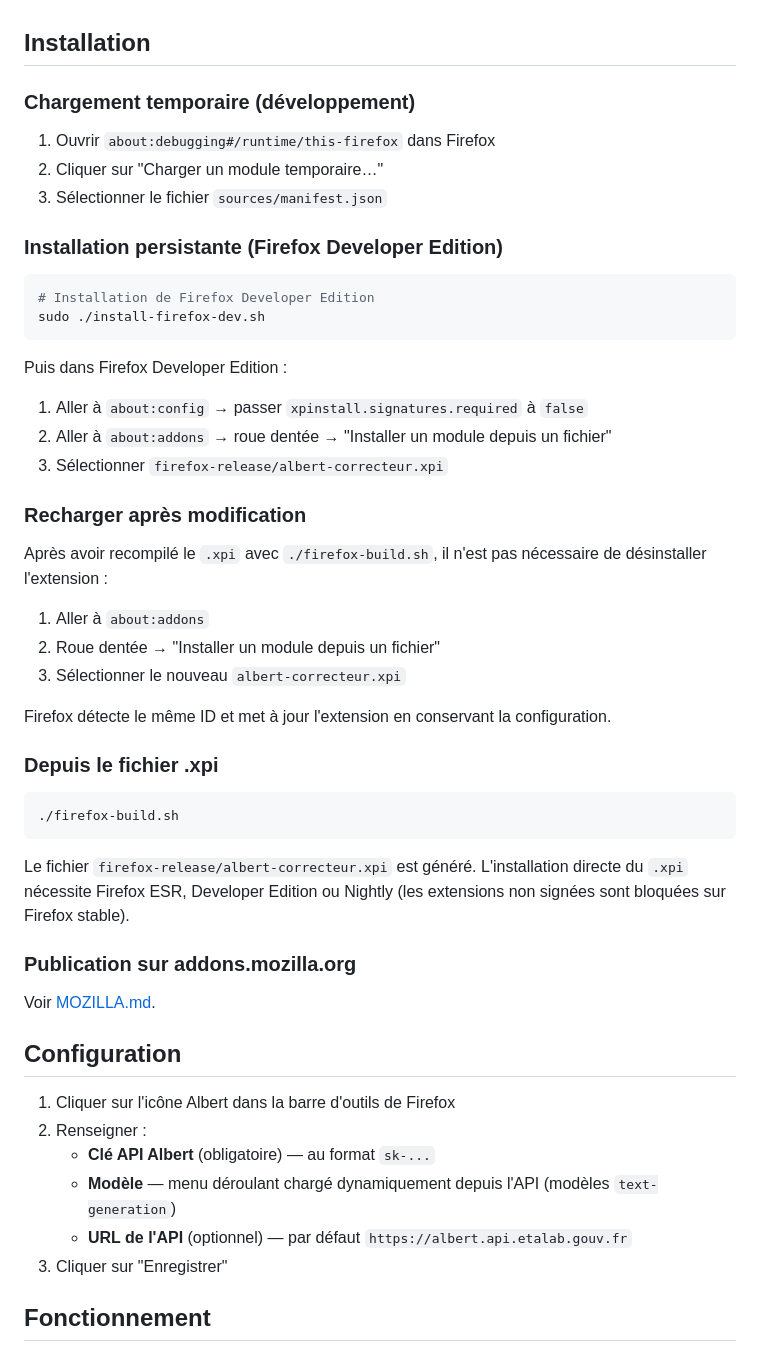
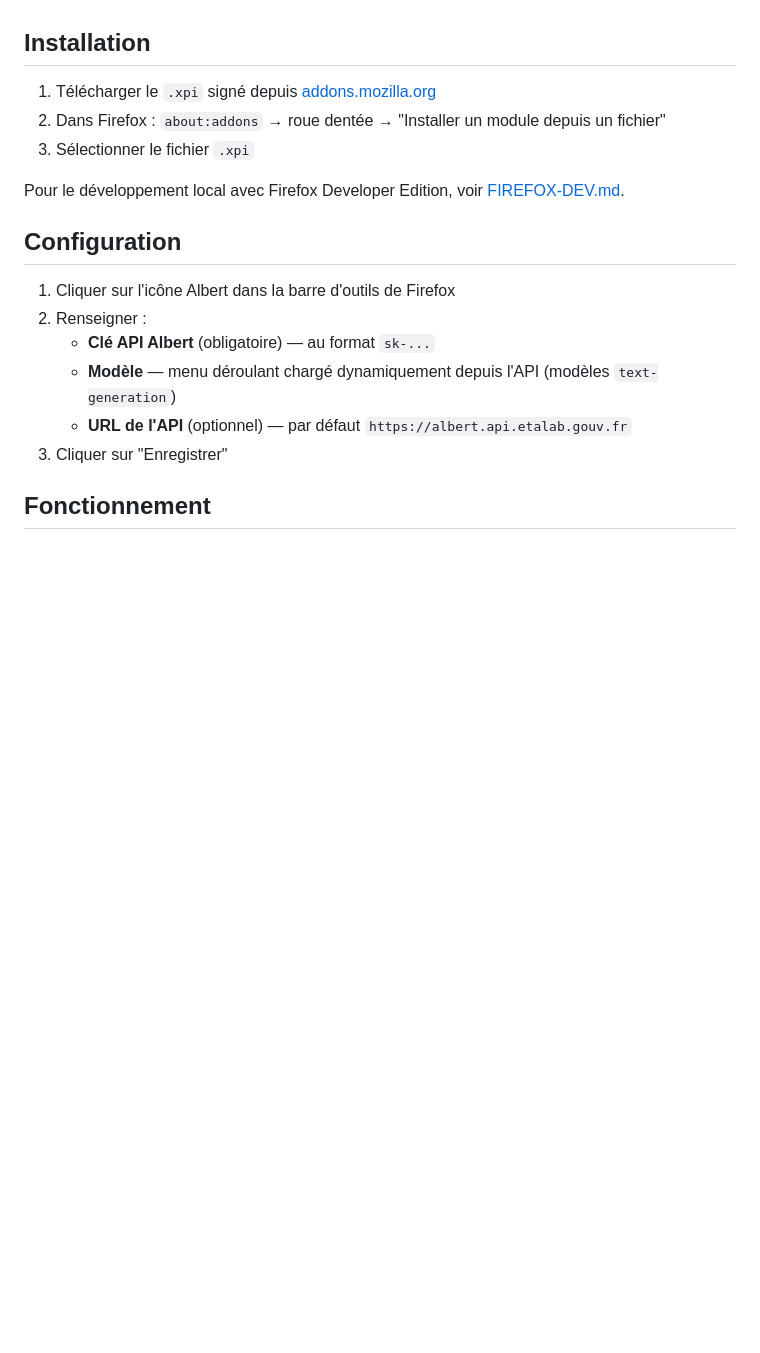
Before and after one commit to obook/albert-correcteur, a Markdown page: README.md, the part around one of its changes. Rendered like a GitHub page; blank space fills up the shorter version.

````diff
--- a/README.md
+++ b/README.md
@@ -36,45 +46,11 @@
 
 ## Installation
 
-### Chargement temporaire (développement)
+1. Télécharger le `.xpi` signé depuis [addons.mozilla.org](https://addons.mozilla.org/fr/developers/addon/a8876f404af94bbda3d2/versions)
+2. Dans Firefox : `about:addons` → roue dentée → "Installer un module depuis un fichier"
+3. Sélectionner le fichier `.xpi`
 
-1. Ouvrir `about:debugging#/runtime/this-firefox` dans Firefox
-2. Cliquer sur "Charger un module temporaire…"
-3. Sélectionner le fichier `sources/manifest.json`
-
-### Installation persistante (Firefox Developer Edition)
-
-```bash
-# Installation de Firefox Developer Edition
-sudo ./install-firefox-dev.sh
-```
-
-Puis dans Firefox Developer Edition :
-1. Aller à `about:config` → passer `xpinstall.signatures.required` à `false`
-2. Aller à `about:addons` → roue dentée → "Installer un module depuis un fichier"
-3. Sélectionner `firefox-release/albert-correcteur.xpi`
-
-### Recharger après modification
-
-Après avoir recompilé le `.xpi` avec `./firefox-build.sh`, il n'est pas nécessaire de désinstaller l'extension :
-
-1. Aller à `about:addons`
-2. Roue dentée → "Installer un module depuis un fichier"
-3. Sélectionner le nouveau `albert-correcteur.xpi`
-
-Firefox détecte le même ID et met à jour l'extension en conservant la configuration.
-
-### Depuis le fichier .xpi
-
-```bash
-./firefox-build.sh
-```
-
-Le fichier `firefox-release/albert-correcteur.xpi` est généré. L'installation directe du `.xpi` nécessite Firefox ESR, Developer Edition ou Nightly (les extensions non signées sont bloquées sur Firefox stable).
-
-### Publication sur addons.mozilla.org
-
-Voir [MOZILLA.md](MOZILLA.md).
+Pour le développement local avec Firefox Developer Edition, voir [FIREFOX-DEV.md](FIREFOX-DEV.md).
 
 ## Configuration
 
````
Also changed, not shown: other parts of README.md (+11 -1 lines), FIREFOX-DEV.md (added, +36 -0 lines), MOZILLA.md (deleted, +0 -43 lines), media/Screenshot_20260317_212505.png (added), media/Screenshot_20260317_212610.png (added), 6 other files.
